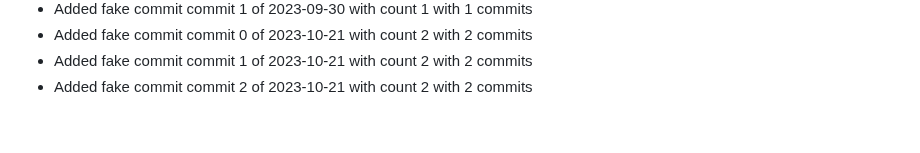
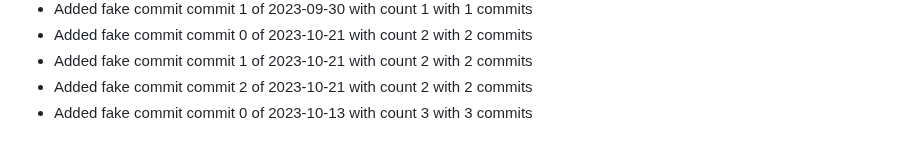
Before and after one commit to TrHau03/TWStore_Full, a Markdown page: README.md, the part around the change. Rendered like a GitHub page.

Commit message:
commit 0 of 2023-10-13 with count 3

```diff
--- a/README.md
+++ b/README.md
@@ -184,3 +184,4 @@
 - Added fake commit commit 0 of 2023-10-21 with count 2 with 2 commits
 - Added fake commit commit 1 of 2023-10-21 with count 2 with 2 commits
 - Added fake commit commit 2 of 2023-10-21 with count 2 with 2 commits
+- Added fake commit commit 0 of 2023-10-13 with count 3 with 3 commits
```
